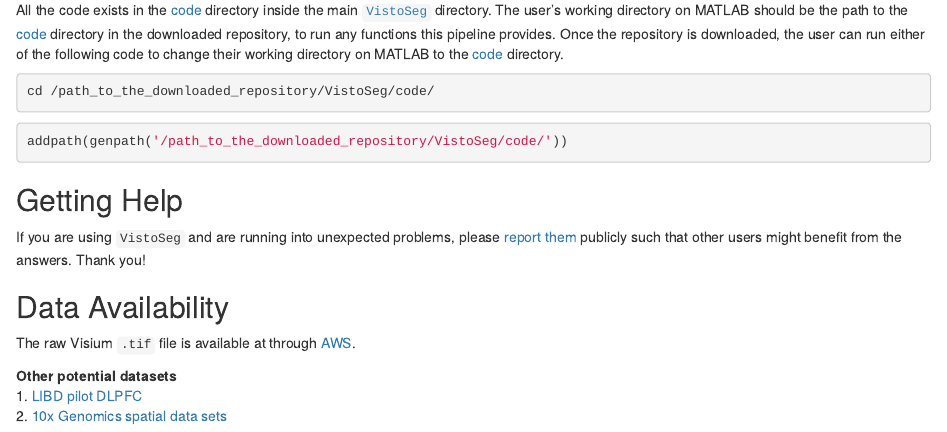
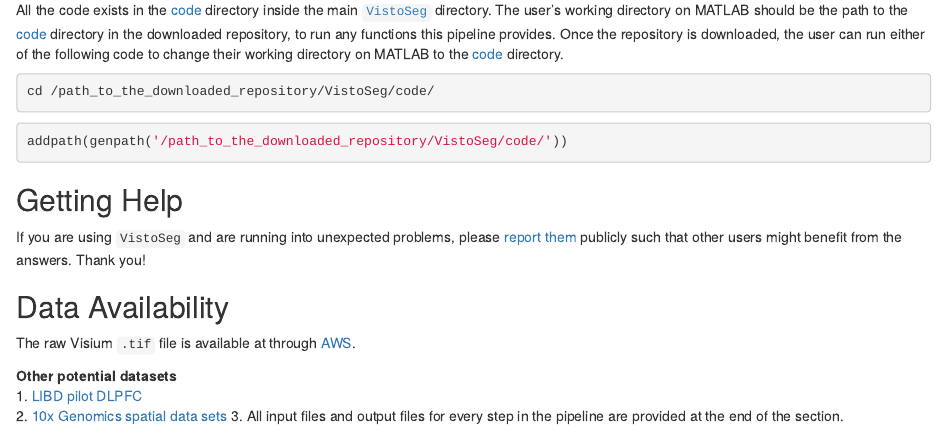
Before and after one commit to LieberInstitute/VistoSeg, an R Markdown document (index.Rmd): the page in a window 1100 px wide, from 2780 px down. Rendered offline with R 4.5, knitr and Pandoc, with nearby package versions; drawn as R Markdown's standard HTML page in place of the format the file asks for.

Commit message:
add text to Data availability section to be compatible with paper

```diff
--- a/index.Rmd
+++ b/index.Rmd
@@ -110,3 +110,4 @@ The raw Visium `.tif` file is available at through [AWS](https://visium-libd.s3.
 **Other potential datasets**
 1. [LIBD pilot DLPFC](https://github.com/LieberInstitute/spatialLIBD#raw-data)
 2. [10x Genomics spatial data sets](https://support.10xgenomics.com/spatial-gene-expression/datasets)
+3. All input files and output files for every step in the pipeline are provided at the end of the section.
```
